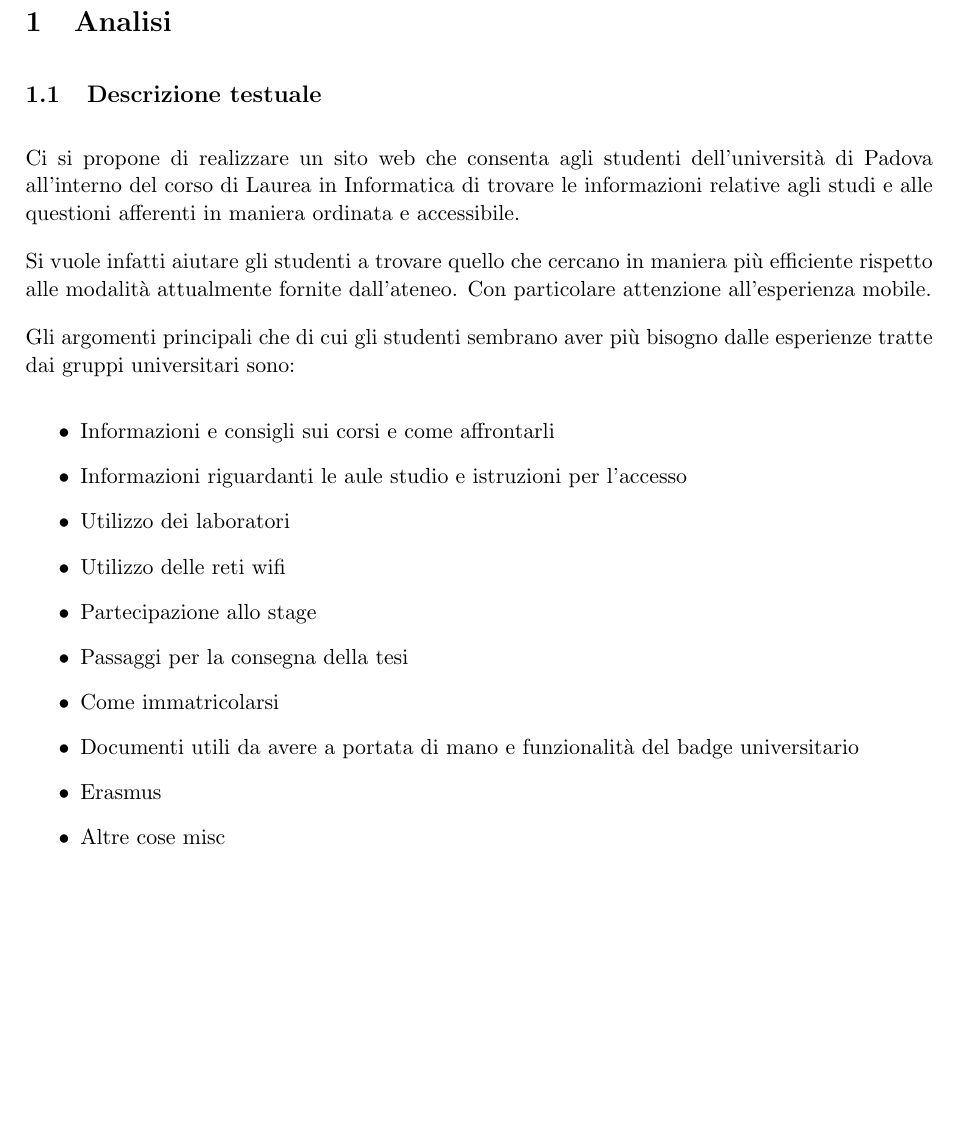
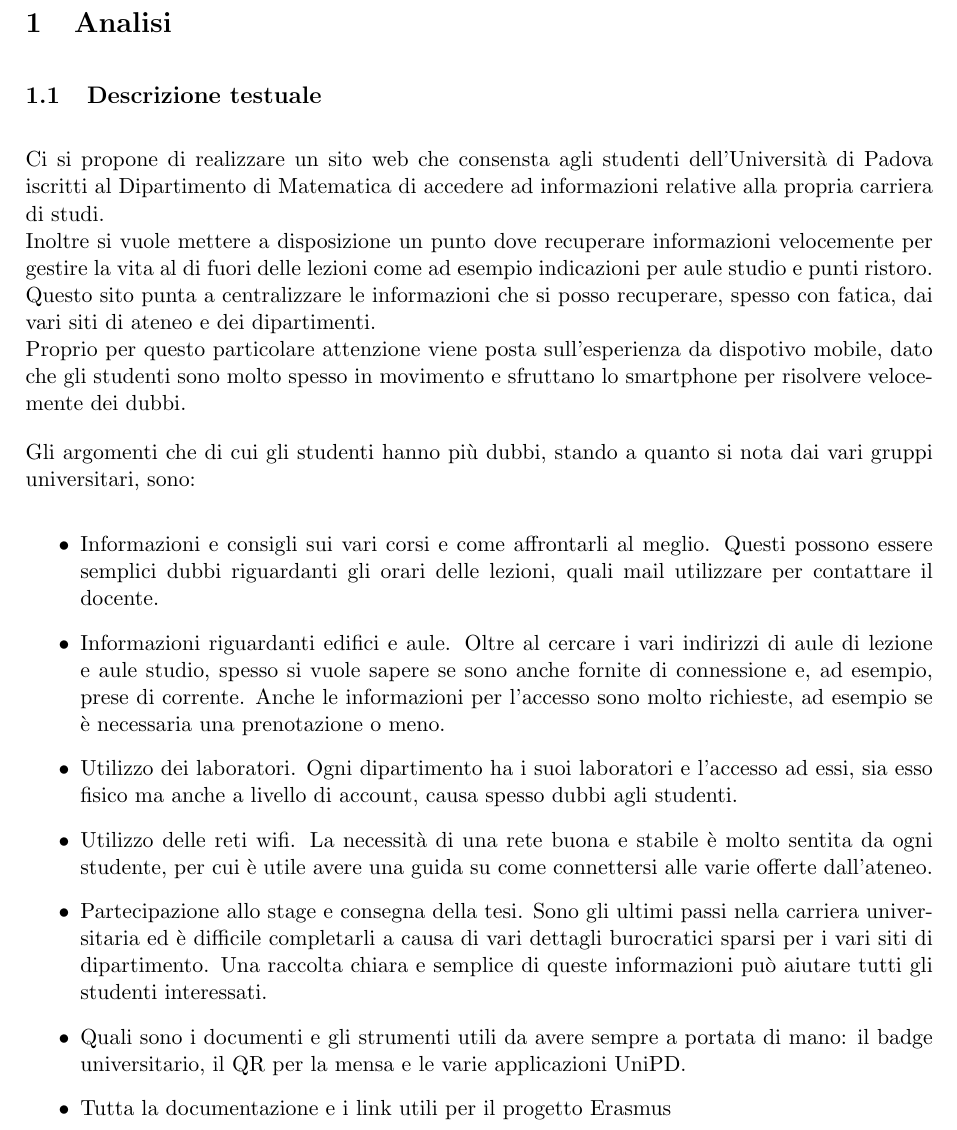
Before and after one commit to Tecwebberz/relazione-progetto-tw, a LaTeX document (src_latex/main.tex, which reads src_latex/content/analisi.tex): part of page 1 of 3, cut so that both start at the same text, the shorter picture padded with empty space. Compiled offline with pdfLaTeX.

Commit message:
Aggiornata descrizione testuale

```diff
--- a/src_latex/content/analisi.tex
+++ b/src_latex/content/analisi.tex
@@ -1,22 +1,26 @@
 \section{Analisi}
 \subsection{Descrizione testuale}
 
-Ci si propone di realizzare un sito web che consenta agli studenti dell'università di Padova all'interno del corso di Laurea in Informatica di trovare le informazioni relative agli studi e alle questioni afferenti in maniera ordinata e accessibile.
+Ci si propone di realizzare un sito web che consensta agli studenti dell'Università di Padova iscritti al Dipartimento di Matematica di accedere ad informazioni relative alla propria carriera di studi.\\
+Inoltre si vuole mettere a disposizione un punto dove recuperare informazioni velocemente per gestire la vita al di fuori delle lezioni come ad
+esempio indicazioni per aule studio e punti ristoro.\\
+Questo sito punta a centralizzare le informazioni che si posso recuperare, spesso con fatica, dai vari siti di ateneo e dei dipartimenti.\\
+Proprio per questo particolare attenzione viene posta sull'esperienza da dispotivo mobile, dato che gli studenti sono molto spesso in movimento e sfruttano lo smartphone per risolvere velocemente dei dubbi.
 
-Si vuole infatti aiutare gli studenti a trovare quello che cercano in maniera più efficiente rispetto alle modalità attualmente fornite dall'ateneo. Con particolare attenzione all'esperienza mobile.
-
-Gli argomenti principali che di cui gli studenti sembrano aver più bisogno dalle esperienze tratte dai gruppi universitari sono:
+Gli argomenti che di cui gli studenti hanno più dubbi, stando a quanto si nota dai vari gruppi universitari, sono:
 \begin{itemize}
-    \item Informazioni e consigli sui corsi e come affrontarli %Ad esempio inizio e fine lezioni, Consigli di studio
-    \item Informazioni riguardanti le aule studio e istruzioni per l'accesso
-    \item Utilizzo dei laboratori
-    \item Utilizzo delle reti wifi
-    \item Partecipazione allo stage
-    \item Passaggi per la consegna della tesi
-    \item Come immatricolarsi %dove trovare i luoghi per i TOLC
-    \item Documenti utili da avere a portata di mano e funzionalità del badge universitario % GP QR mensa Badge, Badge fisico
-    \item Erasmus
-    \item Altre cose misc
+    \item Informazioni e consigli sui vari corsi e come affrontarli al meglio. Questi possono essere semplici dubbi riguardanti gli orari delle lezioni, quali mail utilizzare per contattare il docente.
+    %Ad esempio inizio e fine lezioni, Consigli di studio
+    \item Informazioni riguardanti edifici e aule. Oltre al cercare i vari indirizzi di aule di lezione e aule studio, spesso si vuole sapere se sono anche fornite di connessione e, ad esempio, prese di corrente. Anche le informazioni per l'accesso sono molto richieste, ad esempio se è necessaria una prenotazione o meno.
+    \item Utilizzo dei laboratori. Ogni dipartimento ha i suoi laboratori e l'accesso ad essi, sia esso fisico ma anche a livello di account, causa spesso dubbi agli studenti.
+    \item Utilizzo delle reti wifi. La necessità di una rete buona e stabile è molto sentita da ogni studente, per cui è utile avere una guida su come connettersi alle varie offerte dall'ateneo.
+    \item Partecipazione allo stage e consegna della tesi. Sono gli ultimi passi nella carriera universitaria ed è difficile completarli a causa di vari dettagli burocratici sparsi per i vari siti di dipartimento. Una raccolta chiara e semplice di queste informazioni può aiutare tutti gli studenti interessati.
+    %\item Come immatricolarsi %dove trovare i luoghi per i TOLC
+    % Li vogliamo sul serio i non immatricolati?
+    \item Quali sono i documenti e gli strumenti utili da avere sempre a portata di mano: il badge universitario, il QR per la mensa e le varie applicazioni UniPD.
+    % GP QR mensa Badge, Badge fisico
+    \item Tutta la documentazione e i link utili per il progetto Erasmus
+    % \item Altre cose misc
 \end{itemize}
 
 \subsection{Analisi del target di utenza}
```
